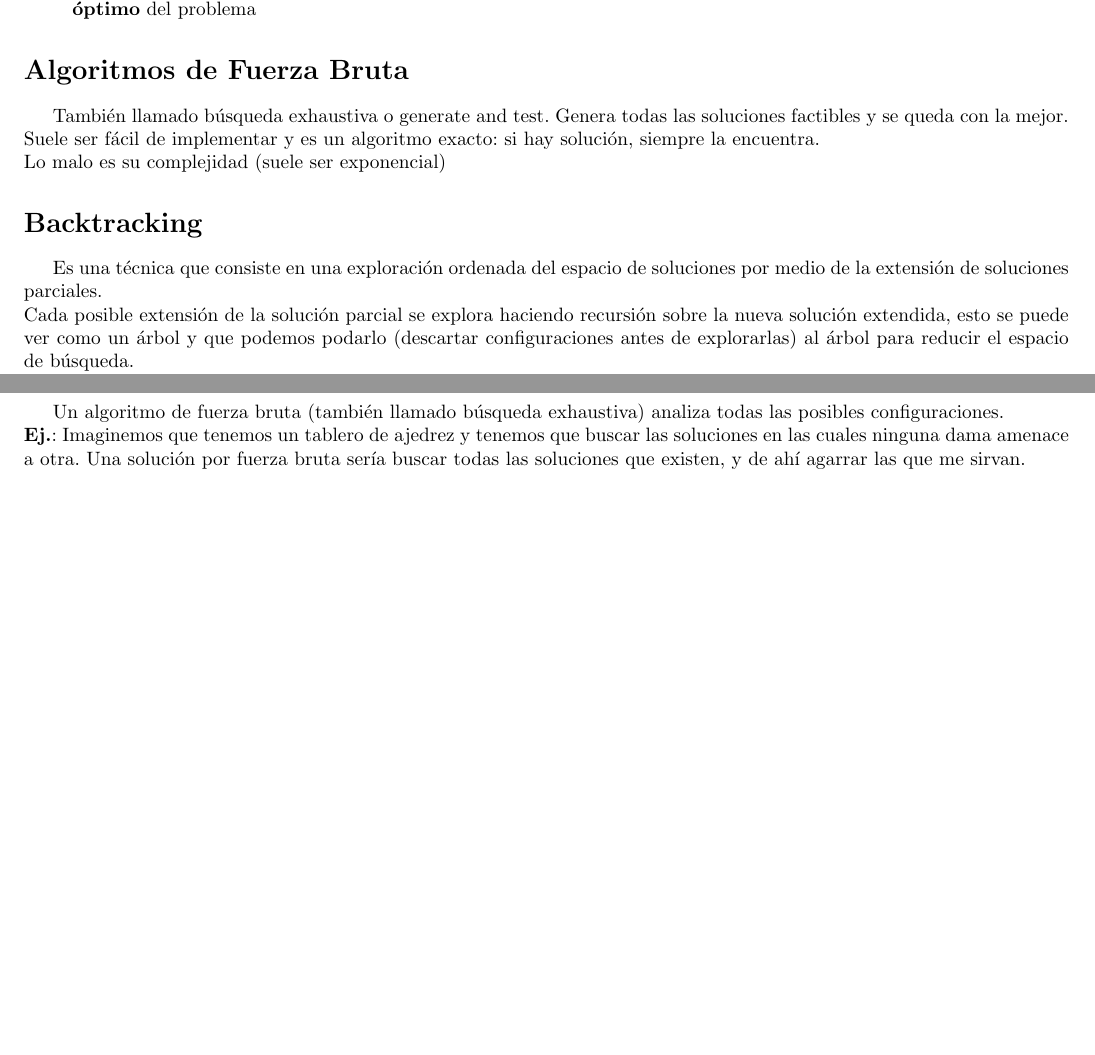
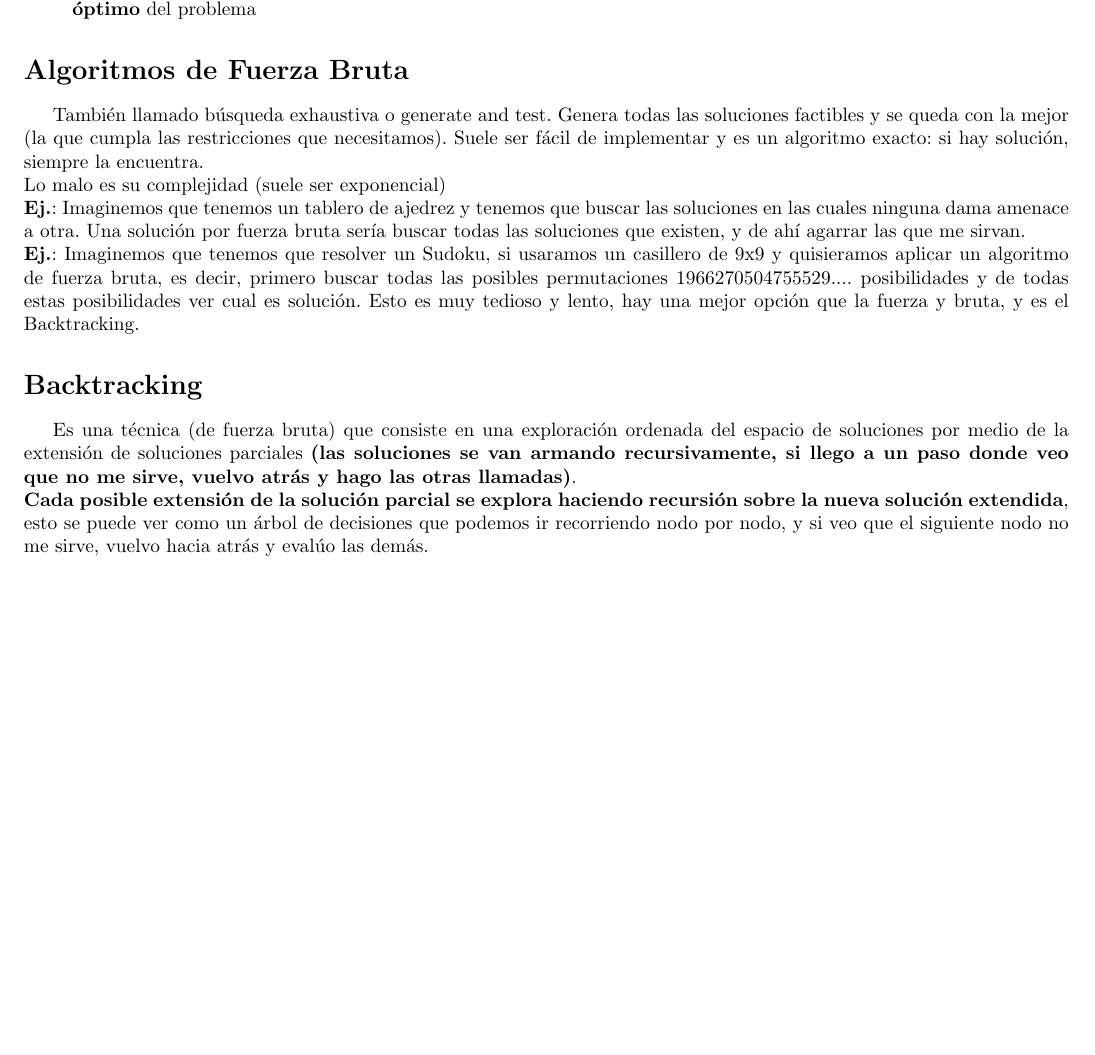
Before and after one commit to tomihq/tda, a LaTeX CV (resumen.tex): two parts of pages 3 and 4 of 4 before the commit and part of page 3 of 6 after it, the two joined at a grey line, cut so that both start at the same text, the shorter picture padded with empty space. Compiled offline with pdfLaTeX.

Commit message:
add: mas info de backtracking

```diff
--- a/resumen.tex
+++ b/resumen.tex
@@ -102,8 +102,11 @@ Sea $x \in S$, un problema de optimización consiste en encontrar la mejor soluc
     \item El valor $z^{x} \in \float$ es el \textbf{valor óptimo} del problema, y cualquier solución factible $x^{*} \in S \ / \ f(x^{*}) = z^{x}$ se llama un \textbf{óptimo} del problema
 \end{itemize}
 \section*{Algoritmos de Fuerza Bruta}
-También llamado búsqueda exhaustiva o generate and test. Genera todas las soluciones factibles y se queda con la mejor. Suele ser fácil de implementar y es un algoritmo exacto: si hay solución, siempre la encuentra. \\
-Lo malo es su complejidad (suele ser exponencial)
+También llamado búsqueda exhaustiva o generate and test. Genera todas las soluciones factibles y se queda con la mejor (la que cumpla las restricciones que necesitamos). Suele ser fácil de implementar y es un algoritmo exacto: si hay solución, siempre la encuentra. \\
+Lo malo es su complejidad (suele ser exponencial) \\
+\textbf{Ej.}: Imaginemos que tenemos un tablero de ajedrez y tenemos que buscar las soluciones en las cuales ninguna dama amenace a otra. Una solución por fuerza bruta sería buscar todas las soluciones que existen, y de ahí agarrar las que me sirvan. \\
+\textbf{Ej.}: Imaginemos que tenemos que resolver un Sudoku, si usaramos un casillero de 9x9 y quisieramos aplicar un algoritmo de fuerza bruta, es decir, primero buscar todas las posibles permutaciones 1966270504755529.... posibilidades y de todas estas posibilidades ver cual es solución. Esto es muy tedioso y lento, hay una mejor opción que la fuerza y bruta, y es el Backtracking.
 \section*{Backtracking}
-Es una técnica que consiste en una exploración ordenada del espacio de soluciones por medio de la extensión de soluciones parciales. \\
-Cada posible extensión de la solución parcial se explora haciendo recursión sobre la nueva solución extendida, esto se puede ver como un árbol y que podemos podarlo (descartar configuraciones antes de explorarlas) al árbol para reducir el espacio de búsqueda. \\
+Es una técnica (de fuerza bruta) que consiste en una exploración ordenada del espacio de soluciones por medio de la extensión de soluciones parciales \textbf{(las soluciones se van armando recursivamente, si llego a un paso donde veo que no me sirve, vuelvo atrás y hago las otras llamadas)}. \\
+\textbf{Cada posible extensión de la solución parcial se explora haciendo recursión sobre la nueva solución extendida}, esto se puede ver como un árbol de decisiones que podemos ir recorriendo nodo por nodo, y si veo que el siguiente nodo no me sirve, vuelvo hacia atrás y evalúo las demás. \\
+\[\begin{minipage}[b]{0.7\textwidth}
@@ -137,7 +152,5 @@ Cada posible extensión de la solución parcial se explora haciendo recursión s
     retornar
 \end{lstlisting}
 \textbf{Ej.}: Resolver un sudoku se resuelve en forma muy eficiente con un algoritmo de backtracking.
-\section*{Fuerza Bruta}
-Un algoritmo de fuerza bruta (también llamado búsqueda exhaustiva) analiza todas las posibles configuraciones. \\
-\textbf{Ej.}: Imaginemos que tenemos un tablero de ajedrez y tenemos que buscar las soluciones en las cuales ninguna dama amenace a otra. Una solución por fuerza bruta sería buscar todas las soluciones que existen, y de ahí agarrar las que me sirvan.
+
 \end{document}
```
Also changed, not shown: resumen.pdf, resumen.tex (12 more changed lines).
